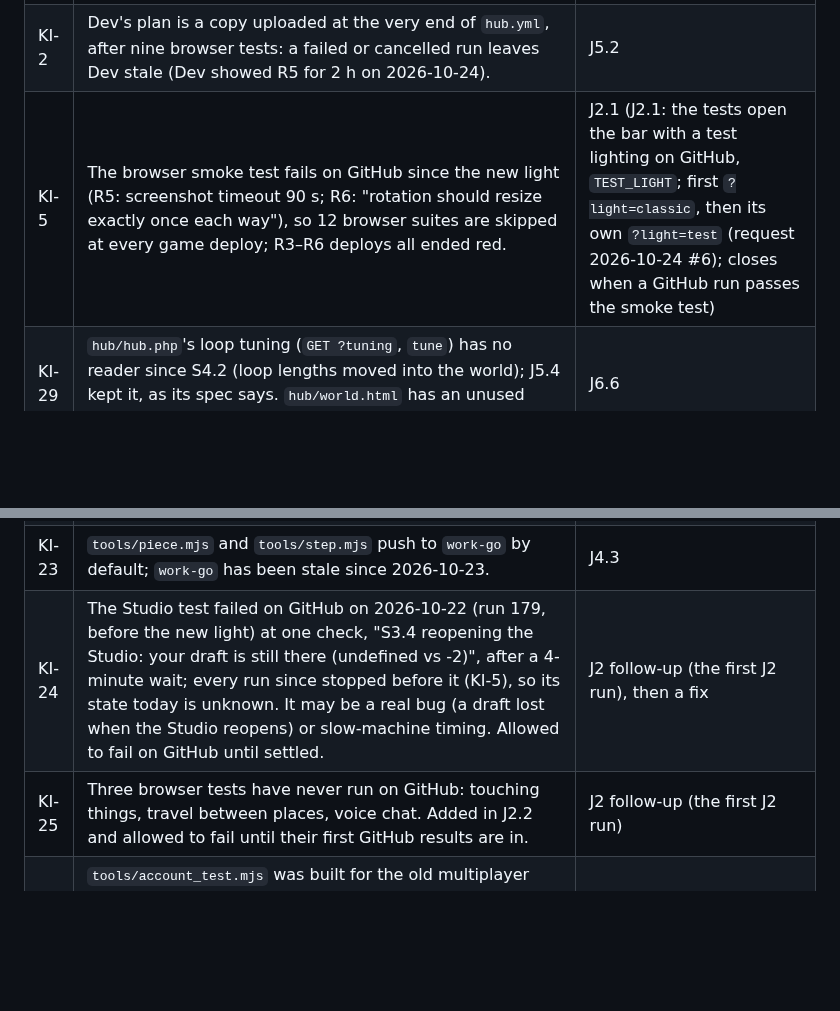
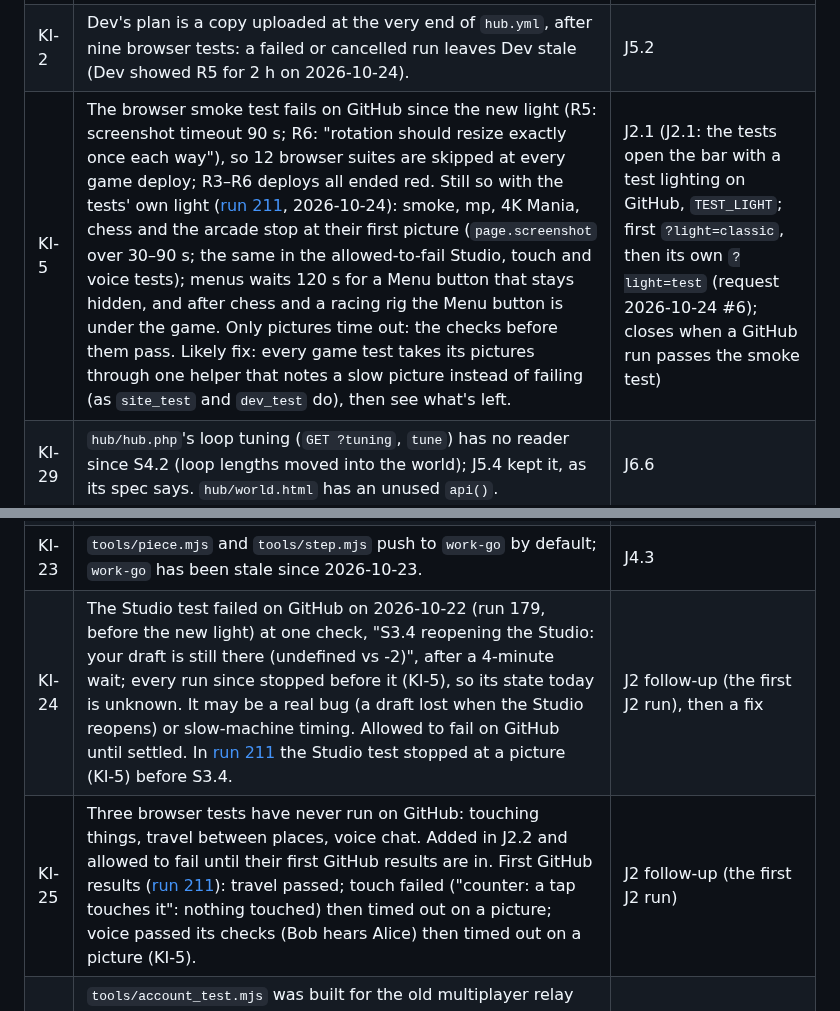
Before and after one commit to Barcode162/3D, a Markdown page: docs/records/known-issues.md, 2 parts joined by grey strips. GitHub-like rendering; blank space fills up the shorter version.

Commit message:
Notes: the game deploy of 0a1886f (run 211) recorded against KI-5, KI-24 and KI-25: every failure is a picture that times out on GitHub, or already known
Co-Authored-By: Claude Opus 5.5 <noreply@anthropic.com>
Claude-Session: https://claude.ai/code/session_01PhA3LeFJ5iHgiMYbpW4zwG

```diff
--- a/docs/records/known-issues.md
+++ b/docs/records/known-issues.md
@@ -11,7 +11,7 @@ spec: `docs/plan/restructure.md`.
 |---|---|---|
 | KI-1 | Five files give instructions and contradict each other: `CLAUDE.md` (branch `work-go`, quick check only), `docs/REFERENCE.md` ("go" = hub inbox and cards, branch `work`, run every test locally first, "Runs queue, they don't cancel"), `docs/DECISIONS.md` ("NEXT.md is all a session reads", "keep PROGRESS.md current", "push straight to main after every step"), `docs/AUTOMATION.md`, `docs/STUDIO.md` ("this file is the plan", `NEXT.md`). | J3.6, J6.6 |
 | KI-2 | Dev's plan is a copy uploaded at the very end of `hub.yml`, after nine browser tests: a failed or cancelled run leaves Dev stale (Dev showed R5 for 2 h on 2026-10-24). | J5.2 |
-| KI-5 | The browser smoke test fails on GitHub since the new light (R5: screenshot timeout 90 s; R6: "rotation should resize exactly once each way"), so 12 browser suites are skipped at every game deploy; R3–R6 deploys all ended red. | J2.1 (J2.1: the tests open the bar with a test lighting on GitHub, `TEST_LIGHT`; first `?light=classic`, then its own `?light=test` (request 2026-10-24 #6); closes when a GitHub run passes the smoke test) |
+| KI-5 | The browser smoke test fails on GitHub since the new light (R5: screenshot timeout 90 s; R6: "rotation should resize exactly once each way"), so 12 browser suites are skipped at every game deploy; R3–R6 deploys all ended red. Still so with the tests' own light ([run 211](https://github.com/Barcode162/3D/actions/runs/40100168060), 2026-10-24): smoke, mp, 4K Mania, chess and the arcade stop at their first picture (`page.screenshot` over 30–90 s; the same in the allowed-to-fail Studio, touch and voice tests); menus waits 120 s for a Menu button that stays hidden, and after chess and a racing rig the Menu button is under the game. Only pictures time out: the checks before them pass. Likely fix: every game test takes its pictures through one helper that notes a slow picture instead of failing (as `site_test` and `dev_test` do), then see what's left. | J2.1 (J2.1: the tests open the bar with a test lighting on GitHub, `TEST_LIGHT`; first `?light=classic`, then its own `?light=test` (request 2026-10-24 #6); closes when a GitHub run passes the smoke test) |
 | KI-29 | `hub/hub.php`'s loop tuning (`GET ?tuning`, `tune`) has no reader since S4.2 (loop lengths moved into the world); J5.4 kept it, as its spec says. `hub/world.html` has an unused `api()`. | J6.6 |
 | KI-13 | The docs say the repo is public (`docs/DECISIONS.md` → Hosting; `docs/REFERENCE.md` → "this public repo"); it is private (GitHub API, 2026-10-24). | J6.6 |
 | KI-14 | The last session (R3–R6) worked on its own branch (`claude/hub-consolidation-ui-plan-bi2jz8`), not `work-go`; one of its notes (a `docs/DECISIONS.md` line) never reached `main` (brought home in J1.1). Nothing stops a session from using any branch. | J4.3, J4.5 |
@@ -20,8 +20,8 @@ spec: `docs/plan/restructure.md`.
 | KI-20 | The roadmap has no feasibility verdicts; tag `L1.8` is used twice (Done `8722f75` and a road item). | J4.1, J7.1 |
 | KI-21 | `docs/audit/*.json` (seven large audits of old paths like `app/main.cpp`, `engine/`): status unknown, probably history. | J6.6 |
 | KI-23 | `tools/piece.mjs` and `tools/step.mjs` push to `work-go` by default; `work-go` has been stale since 2026-10-23. | J4.3 |
-| KI-24 | The Studio test failed on GitHub on 2026-10-22 (run 179, before the new light) at one check, "S3.4 reopening the Studio: your draft is still there (undefined vs -2)", after a 4-minute wait; every run since stopped before it (KI-5), so its state today is unknown. It may be a real bug (a draft lost when the Studio reopens) or slow-machine timing. Allowed to fail on GitHub until settled. | J2 follow-up (the first J2 run), then a fix |
-| KI-25 | Three browser tests have never run on GitHub: touching things, travel between places, voice chat. Added in J2.2 and allowed to fail until their first GitHub results are in. | J2 follow-up (the first J2 run) |
+| KI-24 | The Studio test failed on GitHub on 2026-10-22 (run 179, before the new light) at one check, "S3.4 reopening the Studio: your draft is still there (undefined vs -2)", after a 4-minute wait; every run since stopped before it (KI-5), so its state today is unknown. It may be a real bug (a draft lost when the Studio reopens) or slow-machine timing. Allowed to fail on GitHub until settled. In [run 211](https://github.com/Barcode162/3D/actions/runs/40100168060) the Studio test stopped at a picture (KI-5) before S3.4. | J2 follow-up (the first J2 run), then a fix |
+| KI-25 | Three browser tests have never run on GitHub: touching things, travel between places, voice chat. Added in J2.2 and allowed to fail until their first GitHub results are in. First GitHub results ([run 211](https://github.com/Barcode162/3D/actions/runs/40100168060)): travel passed; touch failed ("counter: a tap touches it": nothing touched) then timed out on a picture; voice passed its checks (Bob hears Alice) then timed out on a picture (KI-5). | J2 follow-up (the first J2 run) |
 | KI-27 | `tools/account_test.mjs` was built for the old multiplayer relay (`server/relay.php`, retired 2026-10-18); no list runs it (`tools/lib/checks.mjs` → `NOT_LISTED`). Sign-up and profiles have no browser test on GitHub (`hub_test` and `gate_test` cover `account.php`'s API). | J7.1 (a job to rewrite it for the room server) |
 | KI-28 | GitHub's tests use the tests' own light (`?light=test`, J2.1 / request #6), so the new light is covered only by the shaders' compile check (`wgsl`), the piece pictures (taken here with the new light) and the phone. A GitHub machine with a graphics card would cover it, at a cost: the user's call. | J7.1 (verdict; the user decides) |
 | KI-30 | The Studio test (`tools/studio_test.mjs`) run here with the tests' own light (2026-10-24, J5.4): S7.2 "the reflections are taken again after the light changed" cannot pass under it (that light turns reflections off), and S6.4 "the bar's menu → Places lists rooftop" failed (S3.4, KI-24's check, passed). With the normal light this machine times out on the test's screenshots, so neither could be settled here; GitHub runs it with the normal light (`hub.yml` sets no `TEST_LIGHT`). | J2 follow-up, with KI-24 |
```
